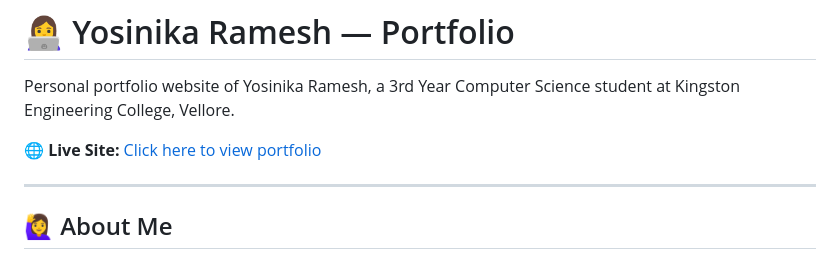
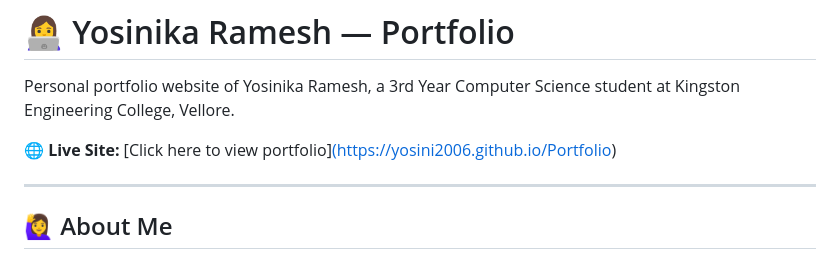
Before and after one commit to Yosini2006/yosinika-ramesh_portfolio, a Markdown page: README.md, the part around the change. Drawn GitHub-style.

```diff
--- a/README.md
+++ b/README.md
@@ -2,7 +2,7 @@
 
 Personal portfolio website of Yosinika Ramesh, a 3rd Year Computer Science student at Kingston Engineering College, Vellore.
 
-🌐 **Live Site:** [Click here to view portfolio](https://yosini2006.github.io/Portfolio)
+🌐 **Live Site:** [Click here to view portfolio][(https://yosini2006.github.io/Portfolio)](https://github.com/Yosini2006/yosinika-ramesh_portfolio)
 
 ---
 
```
